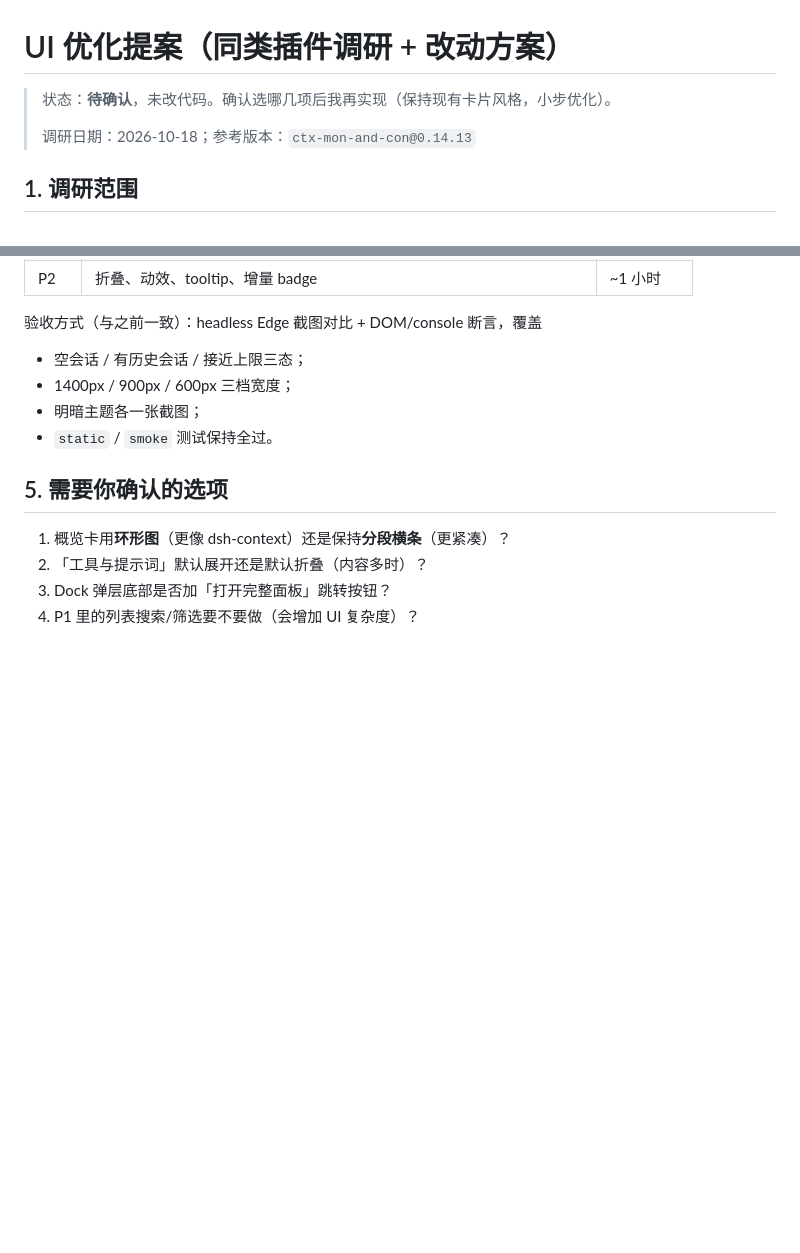
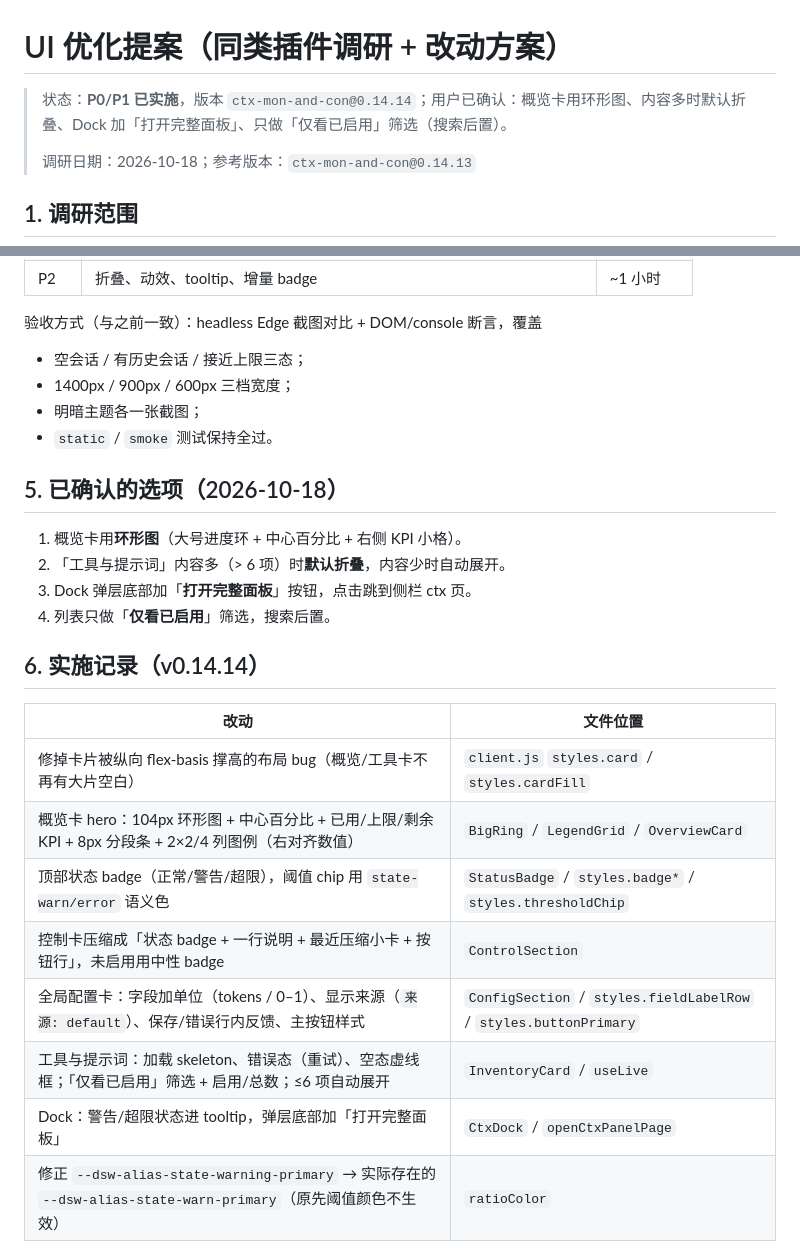
Before and after one commit to qiangweiliu/dsh-context, a Markdown page: plugin-skeleton/docs/UI-PROPOSAL.md, 2 parts joined by grey strips. Rendered like a GitHub page; blank space fills up the shorter version.

Commit message:
feat(ui): ring hero + status badges + compact cards + inventory filter + dock open-panel (0.14.14)

```diff
--- a/plugin-skeleton/docs/UI-PROPOSAL.md
+++ b/plugin-skeleton/docs/UI-PROPOSAL.md
@@ -1,6 +1,6 @@
 # UI 优化提案（同类插件调研 + 改动方案）
 
-> 状态：**待确认**，未改代码。确认选哪几项后我再实现（保持现有卡片风格，小步优化）。
+> 状态：**P0/P1 已实施**，版本 `ctx-mon-and-con@0.14.14`；用户已确认：概览卡用环形图、内容多时默认折叠、Dock 加「打开完整面板」、只做「仅看已启用」筛选（搜索后置）。
 >
 > 调研日期：2026-10-18；参考版本：`ctx-mon-and-con@0.14.13`
 
@@ -81,9 +81,23 @@ dsh-context 的客户端样式大量使用 DSH 主题变量与过渡变量（统
 - 明暗主题各一张截图；
 - `static` / `smoke` 测试保持全过。
 
-## 5. 需要你确认的选项
+## 5. 已确认的选项（2026-10-18）
 
-1. 概览卡用**环形图**（更像 dsh-context）还是保持**分段横条**（更紧凑）？
-2. 「工具与提示词」默认展开还是默认折叠（内容多时）？
-3. Dock 弹层底部是否加「打开完整面板」跳转按钮？
-4. P1 里的列表搜索/筛选要不要做（会增加 UI 复杂度）？
+1. 概览卡用**环形图**（大号进度环 + 中心百分比 + 右侧 KPI 小格）。
+2. 「工具与提示词」内容多（> 6 项）时**默认折叠**，内容少时自动展开。
+3. Dock 弹层底部加「**打开完整面板**」按钮，点击跳到侧栏 ctx 页。
+4. 列表只做「**仅看已启用**」筛选，搜索后置。
+
+## 6. 实施记录（v0.14.14）
+
+| 改动 | 文件位置 |
+| --- | --- |
+| 修掉卡片被纵向 flex-basis 撑高的布局 bug（概览/工具卡不再有大片空白） | `client.js` `styles.card` / `styles.cardFill` |
+| 概览卡 hero：104px 环形图 + 中心百分比 + 已用/上限/剩余 KPI + 8px 分段条 + 2×2/4 列图例（右对齐数值） | `BigRing` / `LegendGrid` / `OverviewCard` |
+| 顶部状态 badge（正常/警告/超限），阈值 chip 用 `state-warn/error` 语义色 | `StatusBadge` / `styles.badge*` / `styles.thresholdChip` |
+| 控制卡压缩成「状态 badge + 一行说明 + 最近压缩小卡 + 按钮行」，未启用用中性 badge | `ControlSection` |
+| 全局配置卡：字段加单位（tokens / 0–1）、显示来源（`来源: default`）、保存/错误行内反馈、主按钮样式 | `ConfigSection` / `styles.fieldLabelRow` / `styles.buttonPrimary` |
+| 工具与提示词：加载 skeleton、错误态（重试）、空态虚线框；「仅看已启用」筛选 + 启用/总数；≤6 项自动展开 | `InventoryCard` / `useLive` |
+| Dock：警告/超限状态进 tooltip，弹层底部加「打开完整面板」 | `CtxDock` / `openCtxPanelPage` |
+| 修正 `--dsw-alias-state-warning-primary` → 实际存在的 `--dsw-alias-state-warn-primary`（原先阈值颜色不生效） | `ratioColor` |
+
```
Also changed, not shown: other parts of plugin-skeleton/docs/UI-PROPOSAL.md (+11 -0 lines), plugin-skeleton/docs/EVIDENCE.md (+17 -7 lines), plugin-skeleton/docs/ui/current-dock-popover.png (added), plugin-skeleton/docs/ui/current-panel-900.png (added), plugin-skeleton/docs/ui/current-panel-empty.png, plugin-skeleton/docs/ui/current-panel-session.png, 4 other files.
